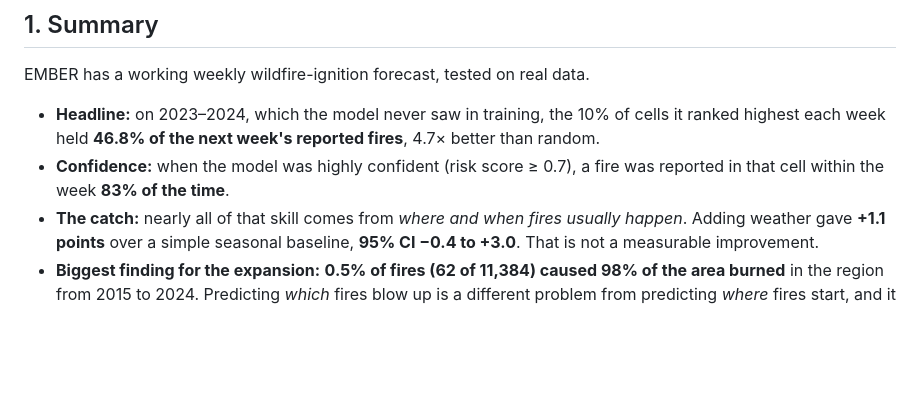
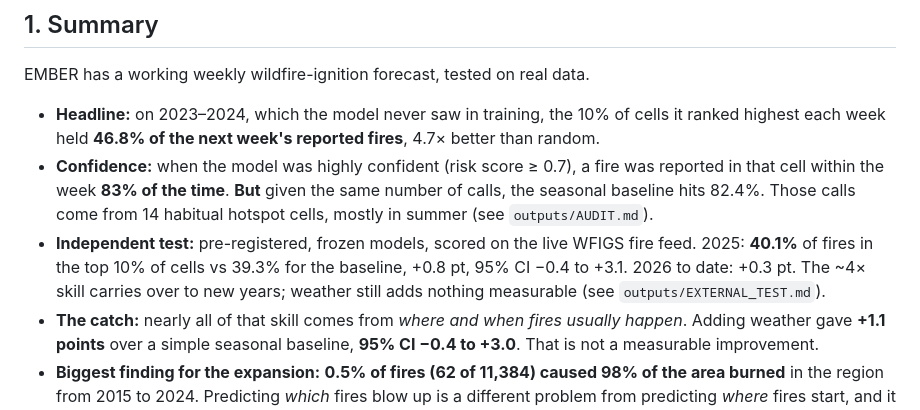
Before and after one commit to hr324/EMBER, a Markdown page: forecasting/EXPANSION_RESEARCH.md, the part around the change. Rendered like a GitHub page; blank space fills up the shorter version.

```diff
--- a/forecasting/EXPANSION_RESEARCH.md
+++ b/forecasting/EXPANSION_RESEARCH.md
@@ -11,7 +11,8 @@ As of 18 October 2026 · branch `rayan` · code in `forecasting/`
 EMBER has a working weekly wildfire-ignition forecast, tested on real data.
 
 - **Headline:** on 2023–2024, which the model never saw in training, the 10% of cells it ranked highest each week held **46.8% of the next week's reported fires**, 4.7× better than random.
-- **Confidence:** when the model was highly confident (risk score ≥ 0.7), a fire was reported in that cell within the week **83% of the time**.
+- **Confidence:** when the model was highly confident (risk score ≥ 0.7), a fire was reported in that cell within the week **83% of the time**. **But** given the same number of calls, the seasonal baseline hits 82.4%. Those calls come from 14 habitual hotspot cells, mostly in summer (see `outputs/AUDIT.md`).
+- **Independent test:** pre-registered, frozen models, scored on the live WFIGS fire feed. 2025: **40.1%** of fires in the top 10% of cells vs 39.3% for the baseline, +0.8 pt, 95% CI −0.4 to +3.1. 2026 to date: +0.3 pt. The ~4× skill carries over to new years; weather still adds nothing measurable (see `outputs/EXTERNAL_TEST.md`).
 - **The catch:** nearly all of that skill comes from *where and when fires usually happen*. Adding weather gave **+1.1 points** over a simple seasonal baseline, **95% CI −0.4 to +3.0**. That is not a measurable improvement.
 - **Biggest finding for the expansion:** **0.5% of fires (62 of 11,384) caused 98% of the area burned** in the region from 2015 to 2024. Predicting *which* fires blow up is a different problem from predicting *where* fires start, and it is probably where weather matters.
 - **Proposal:** two tracks. Track 1 sharpens ignition prediction with inputs available in real time: same-day weather and Red Flag Warnings, lightning, human activity. Track 2 builds a large-fire ("freak event") model.
```
Also changed, not shown: forecasting/README.md (+21 -0 lines).
